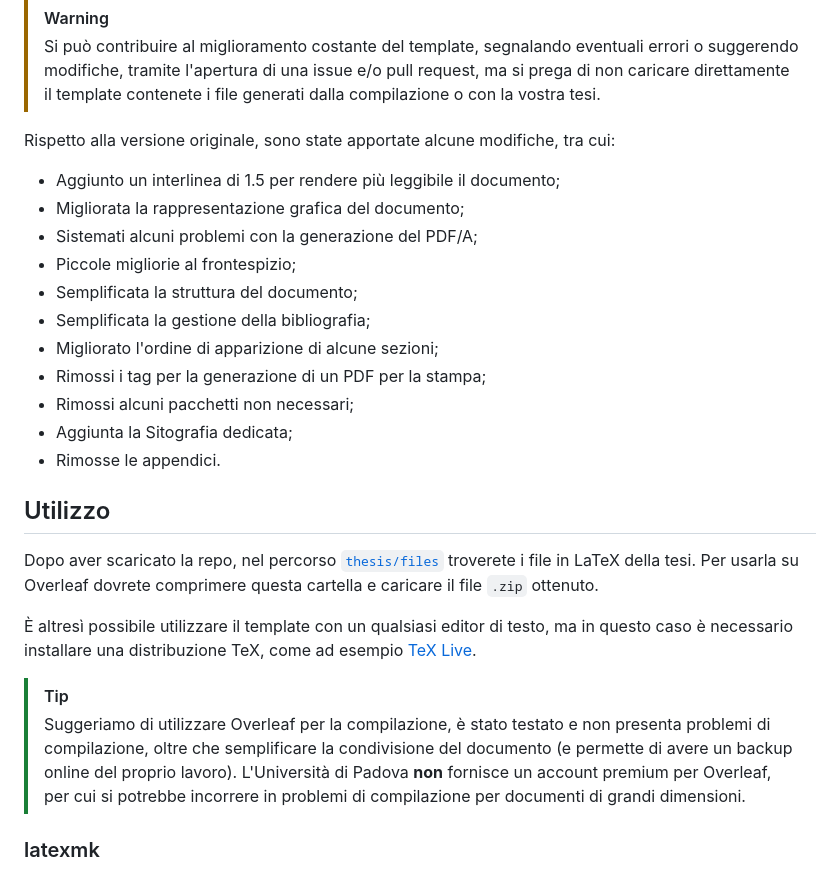
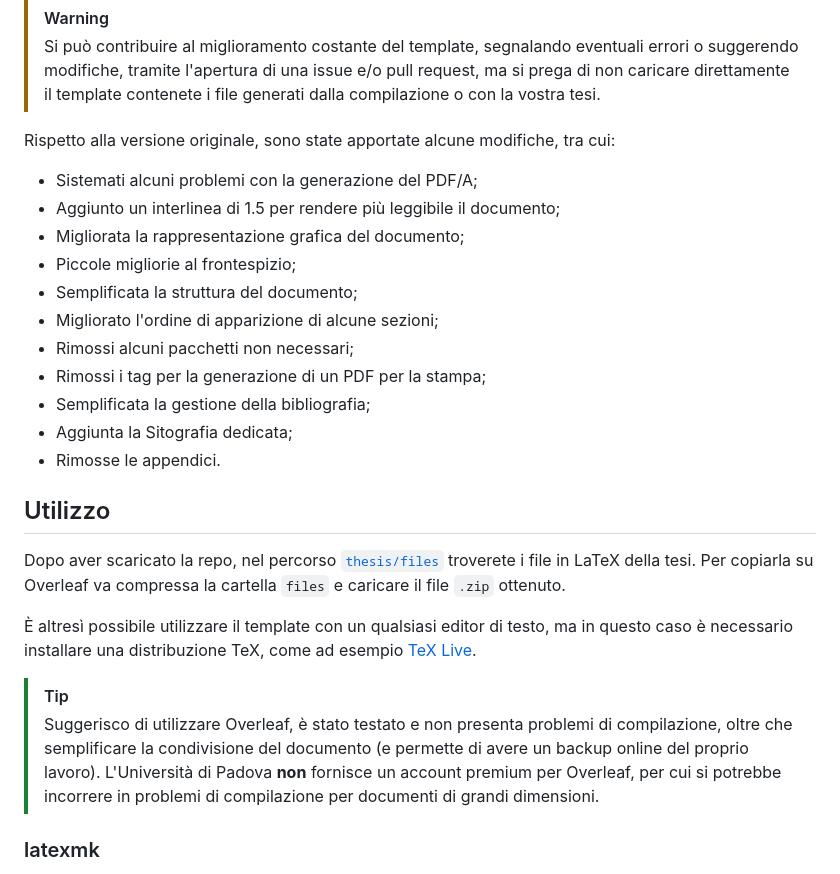
Before and after one commit to giovannifil-64/unipd-thesis-template, a Markdown page: README.md, the part around the change printed below. Rendered like a GitHub page.

Commit message:
Update README.md
fixed some typo errors and small improvements

````diff
--- a/README.md
+++ b/README.md
@@ -20,26 +20,26 @@ Template realizzato per la stesura della tesi di laurea triennale d'Informatica
 
 Rispetto alla versione originale, sono state apportate alcune modifiche, tra cui:
 
+- Sistemati alcuni problemi con la generazione del PDF/A;
 - Aggiunto un interlinea di 1.5 per rendere più leggibile il documento;
 - Migliorata la rappresentazione grafica del documento;
-- Sistemati alcuni problemi con la generazione del PDF/A;
 - Piccole migliorie al frontespizio;
 - Semplificata la struttura del documento;
+- Migliorato l'ordine di apparizione di alcune sezioni;
+- Rimossi alcuni pacchetti non necessari;
+- Rimossi i tag per la generazione di un PDF per la stampa;
 - Semplificata la gestione della bibliografia;
-- Migliorato l'ordine di apparizione di alcune sezioni;
-- Rimossi i tag per la generazione di un PDF per la stampa;
-- Rimossi alcuni pacchetti non necessari;
 - Aggiunta la Sitografia dedicata;
 - Rimosse le appendici.
 
 ## Utilizzo
 
-Dopo aver scaricato la repo, nel percorso [```thesis/files```](https://github.com/giovannifil-64/unipd-thesis-template/tree/main/thesis/files) troverete i file in LaTeX della tesi. Per usarla su Overleaf dovrete comprimere questa cartella e caricare il file ```.zip``` ottenuto.
+Dopo aver scaricato la repo, nel percorso [```thesis/files```](https://github.com/giovannifil-64/unipd-thesis-template/tree/main/thesis/files) troverete i file in LaTeX della tesi. Per copiarla su Overleaf va compressa la cartella ```files``` e caricare il file ```.zip``` ottenuto.
 
 È altresì possibile utilizzare il template con un qualsiasi editor di testo, ma in questo caso è necessario installare una distribuzione TeX, come ad esempio [TeX Live](https://www.tug.org/texlive/).
 
 > [!TIP]
-> Suggeriamo di utilizzare Overleaf per la compilazione, è stato testato e non presenta problemi di compilazione, oltre che semplificare la condivisione del documento (e permette di avere un backup online del proprio lavoro).
+> Suggerisco di utilizzare Overleaf, è stato testato e non presenta problemi di compilazione, oltre che semplificare la condivisione del documento (e permette di avere un backup online del proprio lavoro).
 > L'Università di Padova **non** fornisce un account premium per Overleaf, per cui si potrebbe incorrere in problemi di compilazione per documenti di grandi dimensioni.
 
 ### latexmk
````
Also changed, not shown: other parts of README.md (+1 -1 lines).
